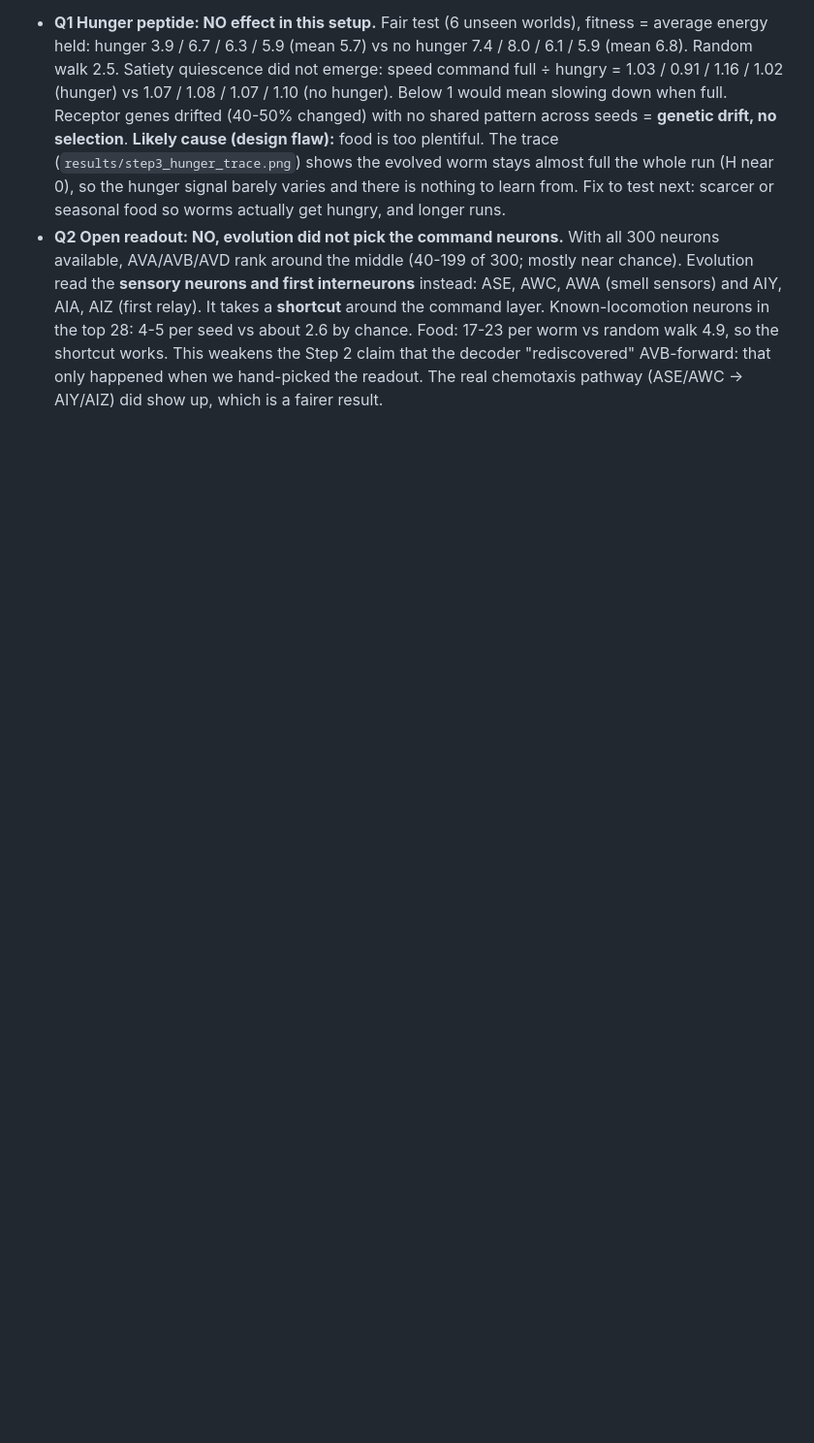
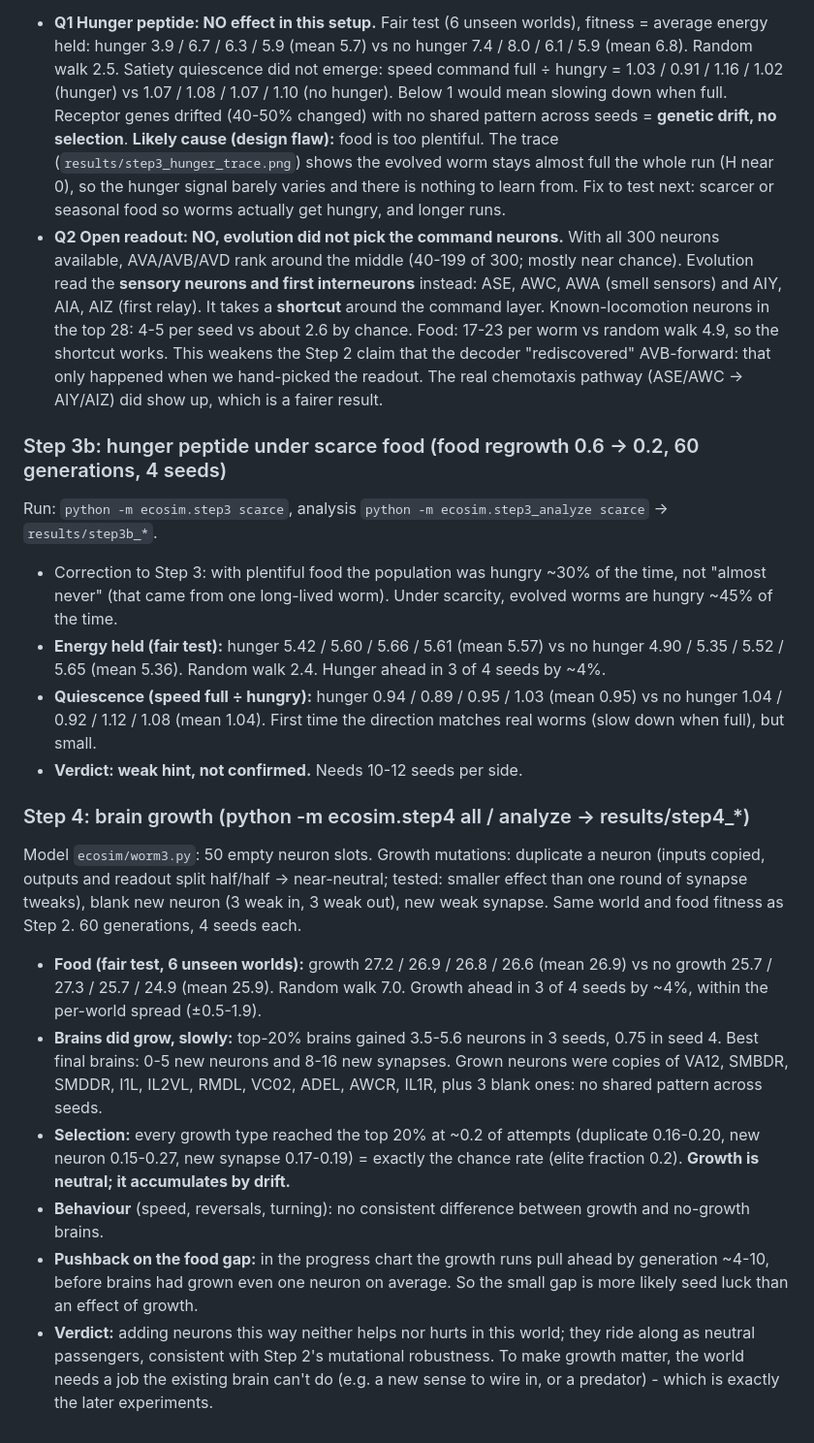
Before and after one commit to tagwag/Ecosystem-Evolved, a Markdown page: python/PROGRESS.md, the part around the change. Shown at 97% size. GitHub-like rendering; blank space fills up the shorter version.

Commit message:
Step 3b + Step 4 results: hunger weak hint under scarcity; brain growth is neutral (drift)
Co-Authored-By: Claude Opus 5.5 <noreply@anthropic.com>
Claude-Session: https://claude.ai/code/session_01JRKPTjH3Vqp8NQXBKNLPZ8

```diff
--- a/python/PROGRESS.md
+++ b/python/PROGRESS.md
@@ -99,3 +99,31 @@ receptor gene per neuron (all start at 0). Decoder now also reads raw neuron lev
   Food: 17-23 per worm vs random walk 4.9, so the shortcut works.
   This weakens the Step 2 claim that the decoder "rediscovered" AVB-forward: that only happened when we
   hand-picked the readout. The real chemotaxis pathway (ASE/AWC -> AIY/AIZ) did show up, which is a fairer result.
+
+### Step 3b: hunger peptide under scarce food (food regrowth 0.6 -> 0.2, 60 generations, 4 seeds)
+Run: `python -m ecosim.step3 scarce`, analysis `python -m ecosim.step3_analyze scarce` -> `results/step3b_*`.
+- Correction to Step 3: with plentiful food the population was hungry ~30% of the time, not "almost never" (that came
+  from one long-lived worm). Under scarcity, evolved worms are hungry ~45% of the time.
+- **Energy held (fair test):** hunger 5.42 / 5.60 / 5.66 / 5.61 (mean 5.57) vs no hunger 4.90 / 5.35 / 5.52 / 5.65 (mean 5.36).
+  Random walk 2.4. Hunger ahead in 3 of 4 seeds by ~4%.
+- **Quiescence (speed full ÷ hungry):** hunger 0.94 / 0.89 / 0.95 / 1.03 (mean 0.95) vs no hunger 1.04 / 0.92 / 1.12 / 1.08 (mean 1.04).
+  First time the direction matches real worms (slow down when full), but small.
+- **Verdict: weak hint, not confirmed.** Needs 10-12 seeds per side.
+
+### Step 4: brain growth (python -m ecosim.step4 all / analyze -> results/step4_*)
+Model `ecosim/worm3.py`: 50 empty neuron slots. Growth mutations: duplicate a neuron (inputs copied, outputs and
+readout split half/half -> near-neutral; tested: smaller effect than one round of synapse tweaks), blank new neuron
+(3 weak in, 3 weak out), new weak synapse. Same world and food fitness as Step 2. 60 generations, 4 seeds each.
+- **Food (fair test, 6 unseen worlds):** growth 27.2 / 26.9 / 26.8 / 26.6 (mean 26.9) vs no growth 25.7 / 27.3 / 25.7 / 24.9
+  (mean 25.9). Random walk 7.0. Growth ahead in 3 of 4 seeds by ~4%, within the per-world spread (±0.5-1.9).
+- **Brains did grow, slowly:** top-20% brains gained 3.5-5.6 neurons in 3 seeds, 0.75 in seed 4. Best final brains:
+  0-5 new neurons and 8-16 new synapses. Grown neurons were copies of VA12, SMBDR, SMDDR, I1L, IL2VL, RMDL, VC02,
+  ADEL, AWCR, IL1R, plus 3 blank ones: no shared pattern across seeds.
+- **Selection:** every growth type reached the top 20% at ~0.2 of attempts (duplicate 0.16-0.20, new neuron 0.15-0.27,
+  new synapse 0.17-0.19) = exactly the chance rate (elite fraction 0.2). **Growth is neutral; it accumulates by drift.**
+- **Behaviour** (speed, reversals, turning): no consistent difference between growth and no-growth brains.
+- **Pushback on the food gap:** in the progress chart the growth runs pull ahead by generation ~4-10, before brains had
+  grown even one neuron on average. So the small gap is more likely seed luck than an effect of growth.
+- **Verdict:** adding neurons this way neither helps nor hurts in this world; they ride along as neutral passengers,
+  consistent with Step 2's mutational robustness. To make growth matter, the world needs a job the existing brain
+  can't do (e.g. a new sense to wire in, or a predator) - which is exactly the later experiments.
```
Also changed, not shown: REPORT.md (+11 -4 lines), python/results/step4_behaviour.png (added), python/results/step4_grown_from.png (added), python/results/step4_progress.png (added), 1 other file.
